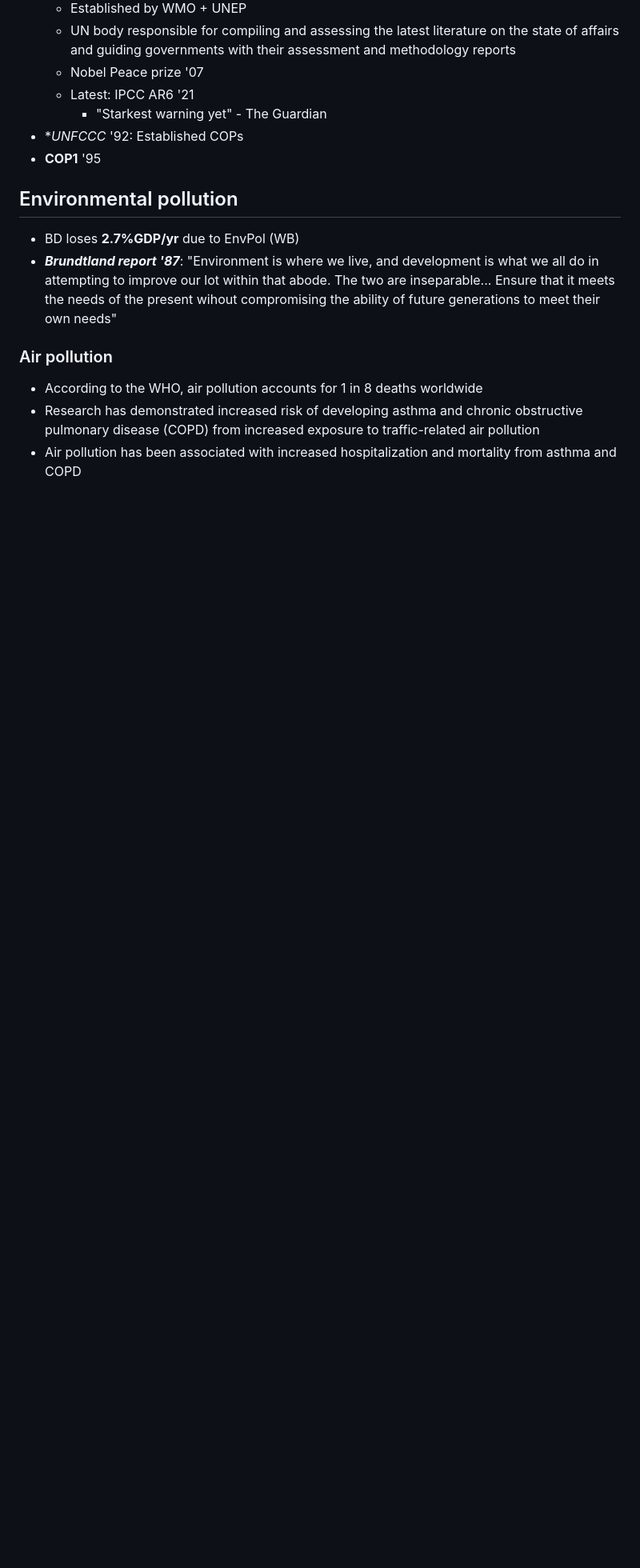
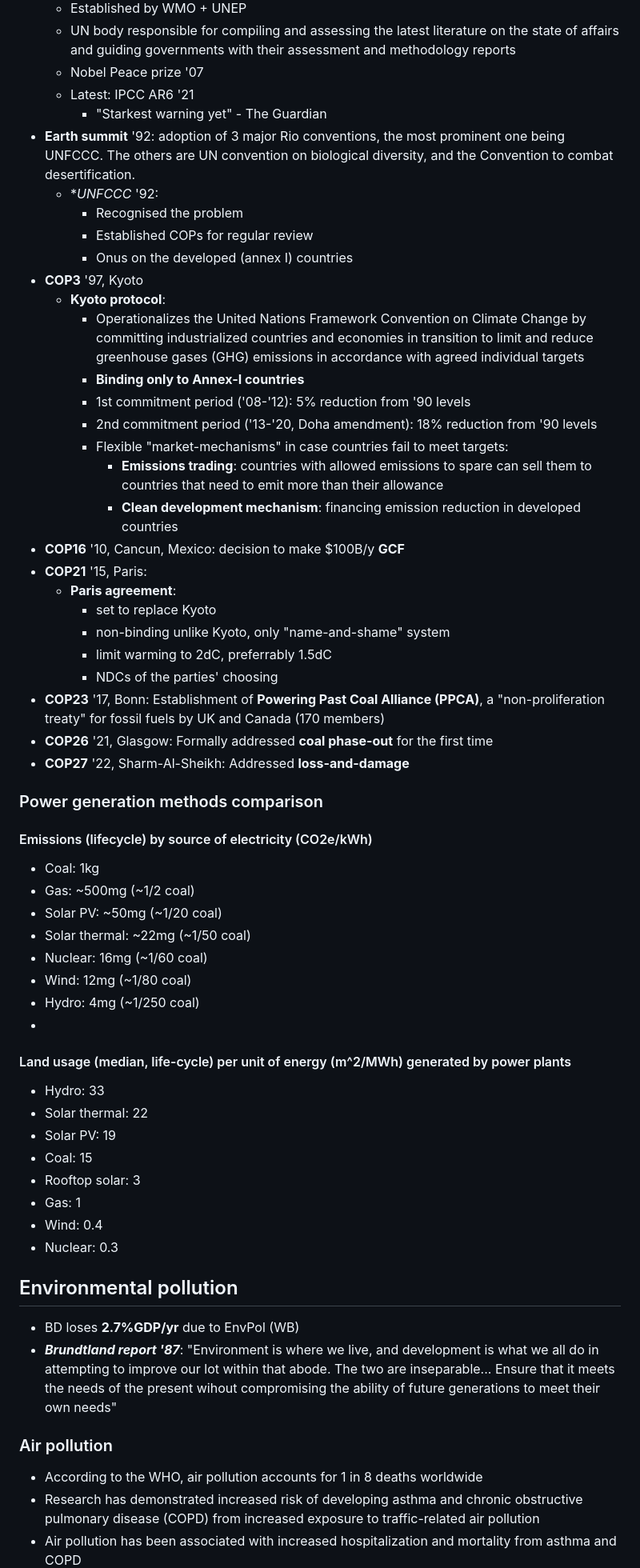
Before and after one commit to susmit31/obsidian, a Markdown page: English-essays.md, the part around one of its changes. Shown at 80% size. Rendered like a GitHub page; blank space fills up the shorter version.

Commit message:
added discussions on climate diplomacy and evaluation metrics of different power generation methods

```diff
--- a/English-essays.md
+++ b/English-essays.md
@@ -90,8 +90,52 @@ IPCC 6th Assessment Report (2022)
 	- Nobel Peace prize '07
 	- Latest: IPCC AR6 '21
 		- "Starkest warning yet" - The Guardian
-- **UNFCCC* '92: Established COPs
-- **COP1** '95
+- **Earth summit** '92: adoption of 3 major Rio conventions, the most prominent one being UNFCCC. The others are UN convention on biological diversity, and the Convention to combat desertification.
+	- **UNFCCC* '92:
+		- Recognised the problem
+		- Established COPs for regular review
+		- Onus on the developed (annex I) countries
+- **COP3** '97, Kyoto
+	- **Kyoto protocol**:
+		- Operationalizes the United Nations Framework Convention on Climate Change by committing industrialized countries and economies in transition to limit and reduce greenhouse gases (GHG) emissions in accordance with agreed individual targets
+		- **Binding only to Annex-I countries**
+		- 1st commitment period ('08-'12): 5% reduction from '90 levels
+		- 2nd commitment period ('13-'20, Doha amendment): 18% reduction from '90 levels
+		- Flexible "market-mechanisms" in case countries fail to meet targets:
+			- **Emissions trading**: countries with allowed emissions to spare can sell them to countries that need to emit more than their allowance
+			- **Clean development mechanism**: financing emission reduction in developed countries
+- **COP16** '10, Cancun, Mexico: decision to make $100B/y **GCF**
+- **COP21** '15, Paris:
+	- **Paris agreement**:
+		- set to replace Kyoto
+		- non-binding unlike Kyoto, only "name-and-shame" system
+		- limit warming to 2dC, preferrably 1.5dC
+		- NDCs of the parties' choosing
+- **COP23** '17, Bonn: Establishment of **Powering Past Coal Alliance (PPCA)**, a "non-proliferation treaty" for fossil fuels by UK and Canada (170 members)
+- **COP26** '21, Glasgow: Formally addressed **coal phase-out** for the first time
+- **COP27** '22, Sharm-Al-Sheikh: Addressed **loss-and-damage**
+
+### Power generation methods comparison
+#### Emissions (lifecycle) by source of electricity (CO2e/kWh)
+- Coal: 1kg
+- Gas: ~500mg (~1/2 coal)
+- Solar PV: ~50mg (~1/20 coal)
+- Solar thermal: ~22mg (~1/50 coal)
+- Nuclear: 16mg (~1/60 coal)
+- Wind: 12mg (~1/80 coal)
+- Hydro: 4mg (~1/250 coal)
+-
+
+#### Land usage (median, life-cycle) per unit of energy (m^2/MWh) generated by power plants
+- Hydro: 33
+- Solar thermal: 22
+- Solar PV: 19
+- Coal: 15
+- Rooftop solar: 3
+- Gas: 1
+- Wind: 0.4
+- Nuclear: 0.3
+
 
 
 ## Environmental pollution
```
Also changed, not shown: other parts of English-essays.md (+1 -1 lines).
